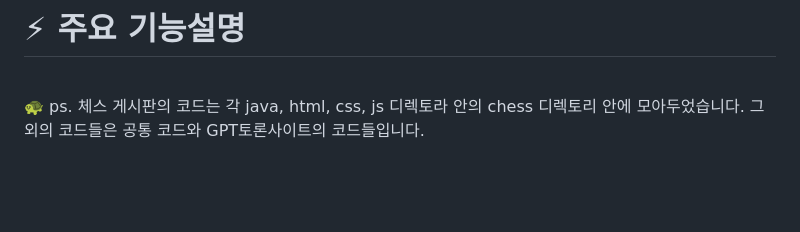
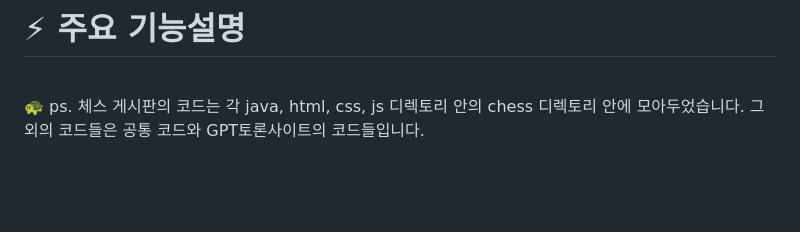
Before and after one commit to ByeongHooPark/GCBoard, a Markdown page: README.md, the part around the change. Rendered like a GitHub page.

```diff
--- a/README.md
+++ b/README.md
@@ -36,7 +36,7 @@
 # :zap: 주요 기능설명
 <br/>
 
-:turtle: ps. 체스 게시판의 코드는 각 java, html, css, js 디렉토라 안의 chess 디렉토리 안에 모아두었습니다. 그 외의 코드들은 공통 코드와 GPT토론사이트의 코드들입니다.
+:turtle: ps. 체스 게시판의 코드는 각 java, html, css, js 디렉토리 안의 chess 디렉토리 안에 모아두었습니다. 그 외의 코드들은 공통 코드와 GPT토론사이트의 코드들입니다.
 
 <br/><br/>
 
```
